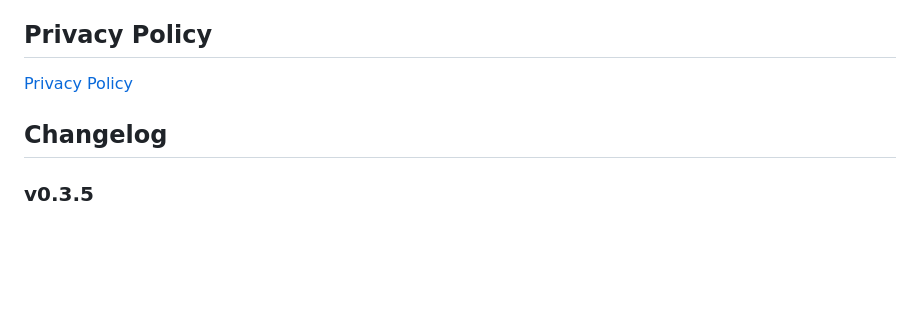
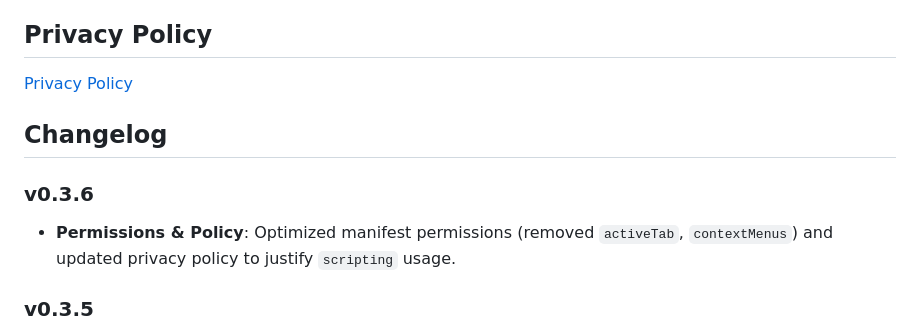
Before and after one commit to spboxer3/promptsmith, a Markdown page: README.md, the part around the change. Rendered like a GitHub page; blank space fills up the shorter version.

```diff
--- a/README.md
+++ b/README.md
@@ -45,6 +45,10 @@ PromptSmith is a privacy-first, "Bring Your Own Key" (BYOK) AI client that integ
 
 ## Changelog
 
+### v0.3.6
+
+- **Permissions & Policy**: Optimized manifest permissions (removed `activeTab`, `contextMenus`) and updated privacy policy to justify `scripting` usage.
+
 ### v0.3.5
 
 - **Whitelist Priority**: Moved whitelist check to earliest possible point, preventing any chrome API calls on non-whitelisted domains.
```
Also changed, not shown: CHANGELOG.md (deleted, +0 -10 lines), README_zh-TW.md (+4 -0 lines).
